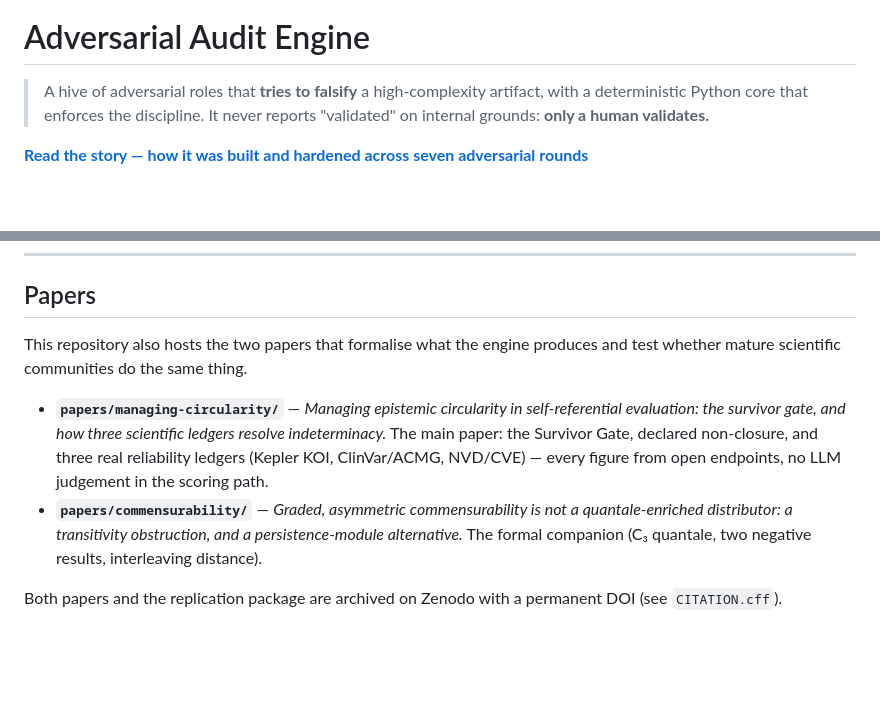
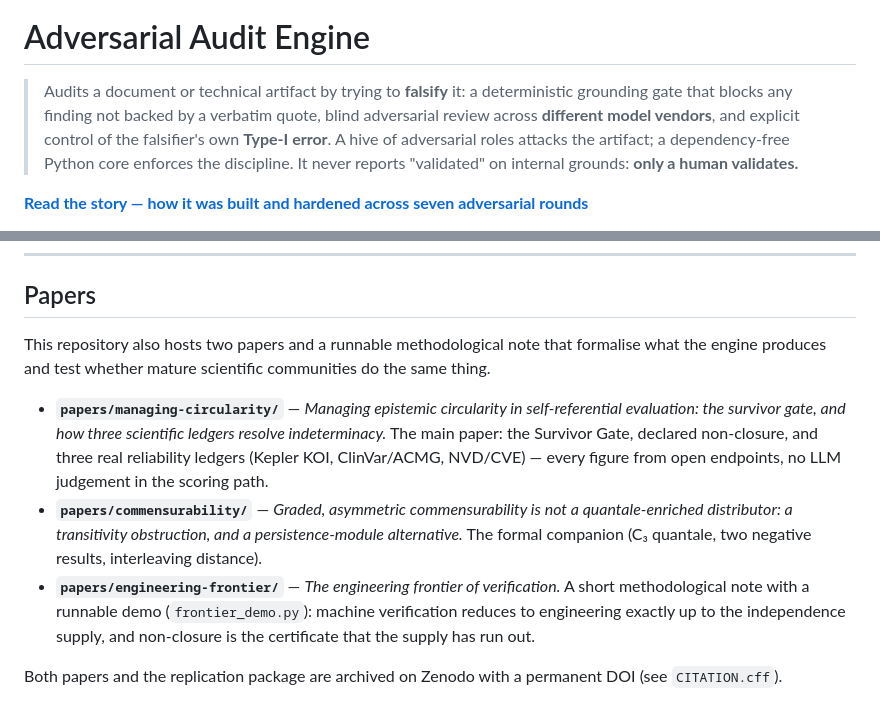
Before and after one commit to eddo-cto/adversarial-audit-engine, a Markdown page: README.md, 2 parts joined by grey strips. Rendered like a GitHub page; blank space fills up the shorter version.

Commit message:
docs(readme): concrete-first opening + fix papers count (two papers + a note, not 'two papers')
- Lead the opening blockquote with what the engine concretely does (falsify a
  document/artifact: grounding gate on verbatim quotes, cross-vendor blind review,
  Type-I error control) before the 'hive' metaphor — the first line is what
  aggregators and search extract as the summary.
- The Papers section said 'the two papers' but papers/ holds three directories.
  Grounded fix: two papers + one runnable methodological note (engineering-frontier
  describes itself as a 'note', not a paper). Added its entry. This was the same
  non-local text/dir mismatch the engine flags in method invariants §4.

```diff
--- a/README.md
+++ b/README.md
@@ -3,8 +3,11 @@
 
 # Adversarial Audit Engine
 
-> A hive of adversarial roles that **tries to falsify** a high-complexity
-> artifact, with a deterministic Python core that enforces the discipline.
+> Audits a document or technical artifact by trying to **falsify** it: a
+> deterministic grounding gate that blocks any finding not backed by a verbatim
+> quote, blind adversarial review across **different model vendors**, and explicit
+> control of the falsifier's own **Type-I error**. A hive of adversarial roles
+> attacks the artifact; a dependency-free Python core enforces the discipline.
 > It never reports "validated" on internal grounds: **only a human validates.**
 
 **[Read the story — how it was built and hardened across seven adversarial rounds](STORY.md)**
@@ -156,9 +159,10 @@ persistence bound. Domain-agnostic (the caller supplies the battery). The method
 
 ## Papers
 
-This repository also hosts the two papers that formalise what the engine produces and test whether mature scientific communities do the same thing.
+This repository also hosts two papers and a runnable methodological note that formalise what the engine produces and test whether mature scientific communities do the same thing.
 
 - **`papers/managing-circularity/`** — *Managing epistemic circularity in self-referential evaluation: the survivor gate, and how three scientific ledgers resolve indeterminacy.* The main paper: the Survivor Gate, declared non-closure, and three real reliability ledgers (Kepler KOI, ClinVar/ACMG, NVD/CVE) — every figure from open endpoints, no LLM judgement in the scoring path.
 - **`papers/commensurability/`** — *Graded, asymmetric commensurability is not a quantale-enriched distributor: a transitivity obstruction, and a persistence-module alternative.* The formal companion (C₃ quantale, two negative results, interleaving distance).
+- **`papers/engineering-frontier/`** — *The engineering frontier of verification.* A short methodological note with a runnable demo (`frontier_demo.py`): machine verification reduces to engineering exactly up to the independence supply, and non-closure is the certificate that the supply has run out.
 
 Both papers and the replication package are archived on Zenodo with a permanent DOI (see `CITATION.cff`).
```
